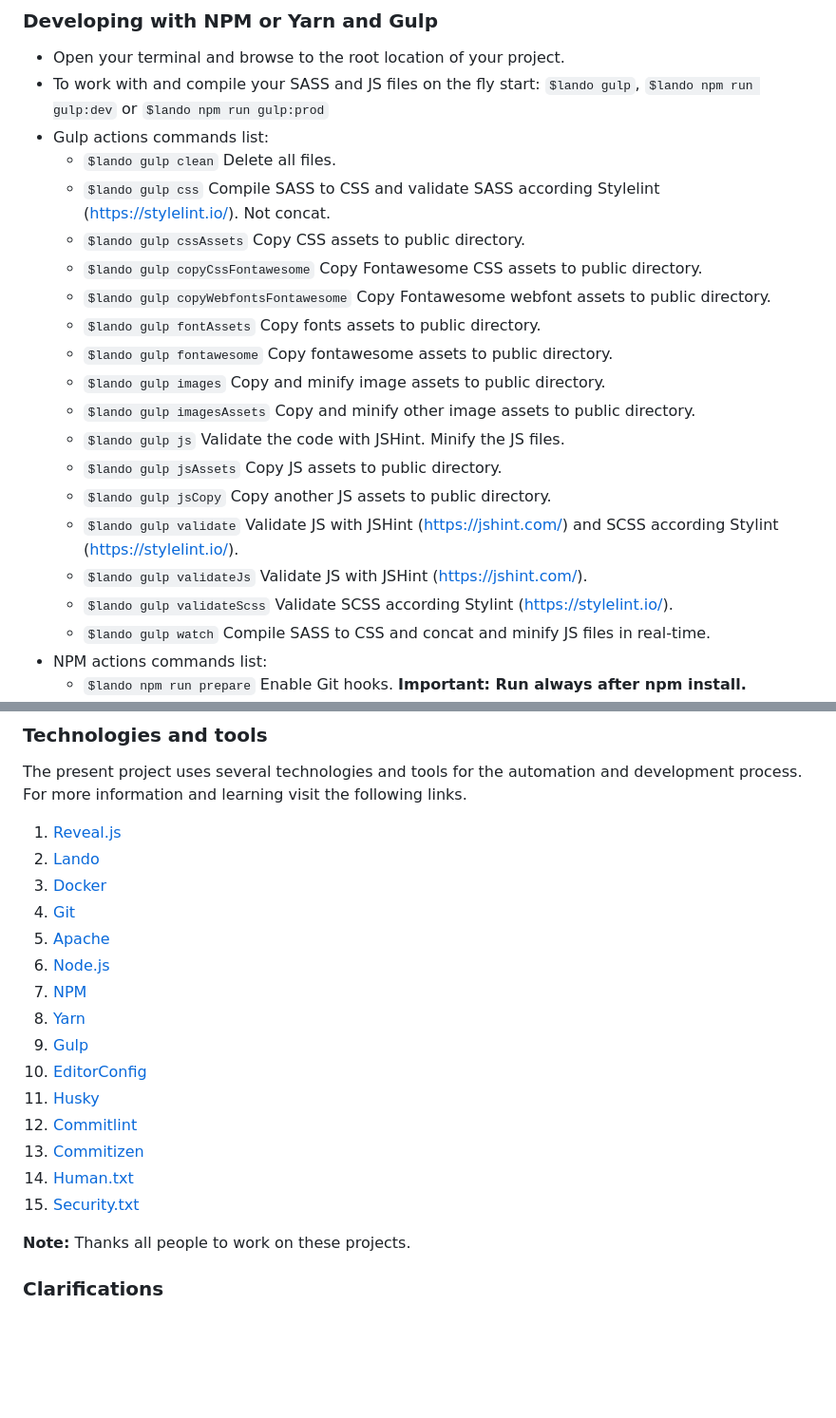
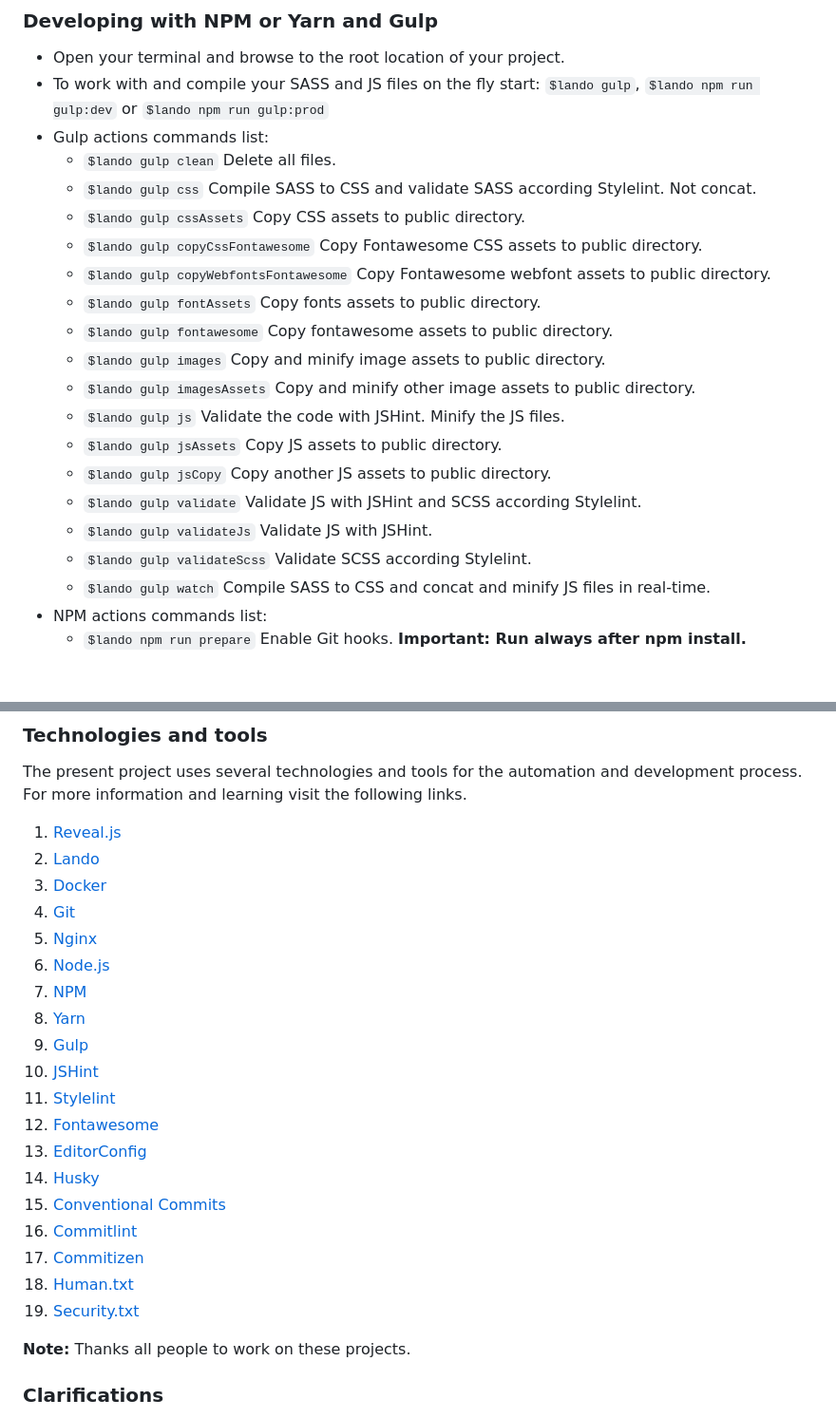
Before and after one commit to jjpeleato/slides-smart-meeting, a Markdown page: README.md, 2 parts joined by grey strips. Shown: that part at 95% size. GitHub-like rendering; blank space fills up the shorter version.

Commit message:
docs(readme): update some text and to convert all links to markdown links

```diff
--- a/README.md
+++ b/README.md
@@ -76,7 +76,7 @@ For more information visit:
 - To work with and compile your SASS and JS files on the fly start: `$lando gulp`, `$lando npm run gulp:dev` or `$lando npm run gulp:prod`
 - Gulp actions commands list:
 	- `$lando gulp clean` Delete all files.
-	- `$lando gulp css` Compile SASS to CSS and validate SASS according Stylelint (https://stylelint.io/). Not concat.
+	- `$lando gulp css` Compile SASS to CSS and validate SASS according Stylelint. Not concat.
 	- `$lando gulp cssAssets` Copy CSS assets to public directory.
 	- `$lando gulp copyCssFontawesome` Copy Fontawesome CSS assets to public directory.
 	- `$lando gulp copyWebfontsFontawesome` Copy Fontawesome webfont assets to public directory.
@@ -87,9 +87,9 @@ For more information visit:
 	- `$lando gulp js` Validate the code with JSHint. Minify the JS files.
 	- `$lando gulp jsAssets` Copy JS assets to public directory.
 	- `$lando gulp jsCopy` Copy another JS assets to public directory.
-	- `$lando gulp validate` Validate JS with JSHint (https://jshint.com/) and SCSS according Stylint (https://stylelint.io/).
-	- `$lando gulp validateJs` Validate JS with JSHint (https://jshint.com/).
-	- `$lando gulp validateScss` Validate SCSS according Stylint (https://stylelint.io/).
+	- `$lando gulp validate` Validate JS with JSHint and SCSS according Stylelint.
+	- `$lando gulp validateJs` Validate JS with JSHint.
+	- `$lando gulp validateScss` Validate SCSS according Stylelint.
 	- `$lando gulp watch` Compile SASS to CSS and concat and minify JS files in real-time.
 - NPM actions commands list:
 	- `$lando npm run prepare` Enable Git hooks. **Important: Run always after npm install.**
@@ -105,17 +105,21 @@ The present project uses several technologies and tools for the automation and d
 2. [Lando](https://docs.devwithlando.io/)
 3. [Docker](https://www.docker.com/)
 4. [Git](https://git-scm.com/)
-5. [Apache](https://www.apache.org/)
+5. [Nginx](https://www.nginx.com/)
 6. [Node.js](https://nodejs.org/)
 7. [NPM](https://www.npmjs.com/)
 8. [Yarn](https://yarnpkg.com/)
 9. [Gulp](https://gulpjs.com/)
-10. [EditorConfig](https://editorconfig.org/)
-11. [Husky](https://www.npmjs.com/package/husky)
-12. [Commitlint](https://commitlint.js.org/)
-13. [Commitizen](http://commitizen.github.io/cz-cli/)
-14. [Human.txt](http://humanstxt.org/)
-15. [Security.txt](https://securitytxt.org/)
+10. [JSHint](https://jshint.com/)
+11. [Stylelint](https://stylelint.io/)
+12. [Fontawesome](https://fontawesome.com/)
+13. [EditorConfig](https://editorconfig.org/)
+14. [Husky](https://www.npmjs.com/package/husky)
+15. [Conventional Commits](https://www.conventionalcommits.org/)
+16. [Commitlint](https://commitlint.js.org/)
+17. [Commitizen](http://commitizen.github.io/cz-cli/)
+18. [Human.txt](http://humanstxt.org/)
+19. [Security.txt](https://securitytxt.org/)
 
 **Note:** Thanks all people to work on these projects.
 
```
Also changed, not shown: other parts of README.md (+4 -4 lines).
